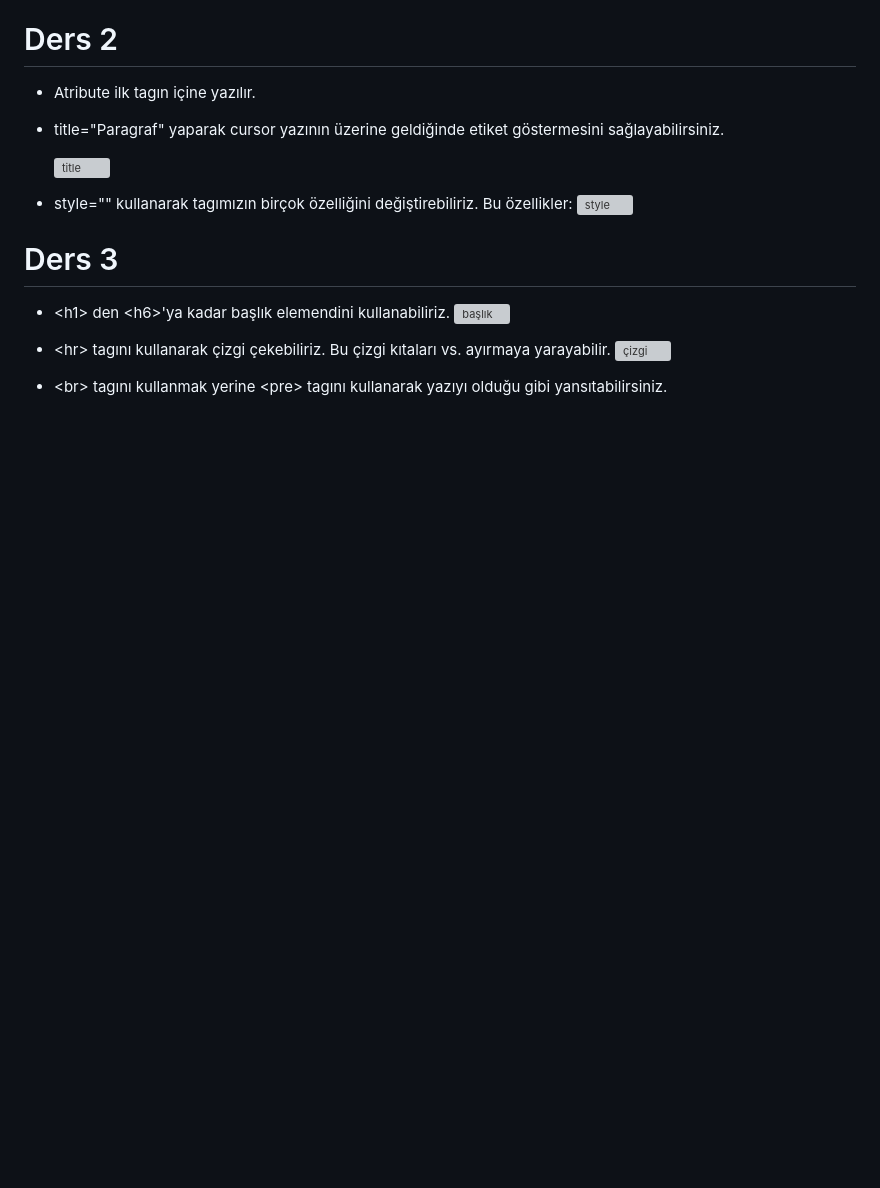
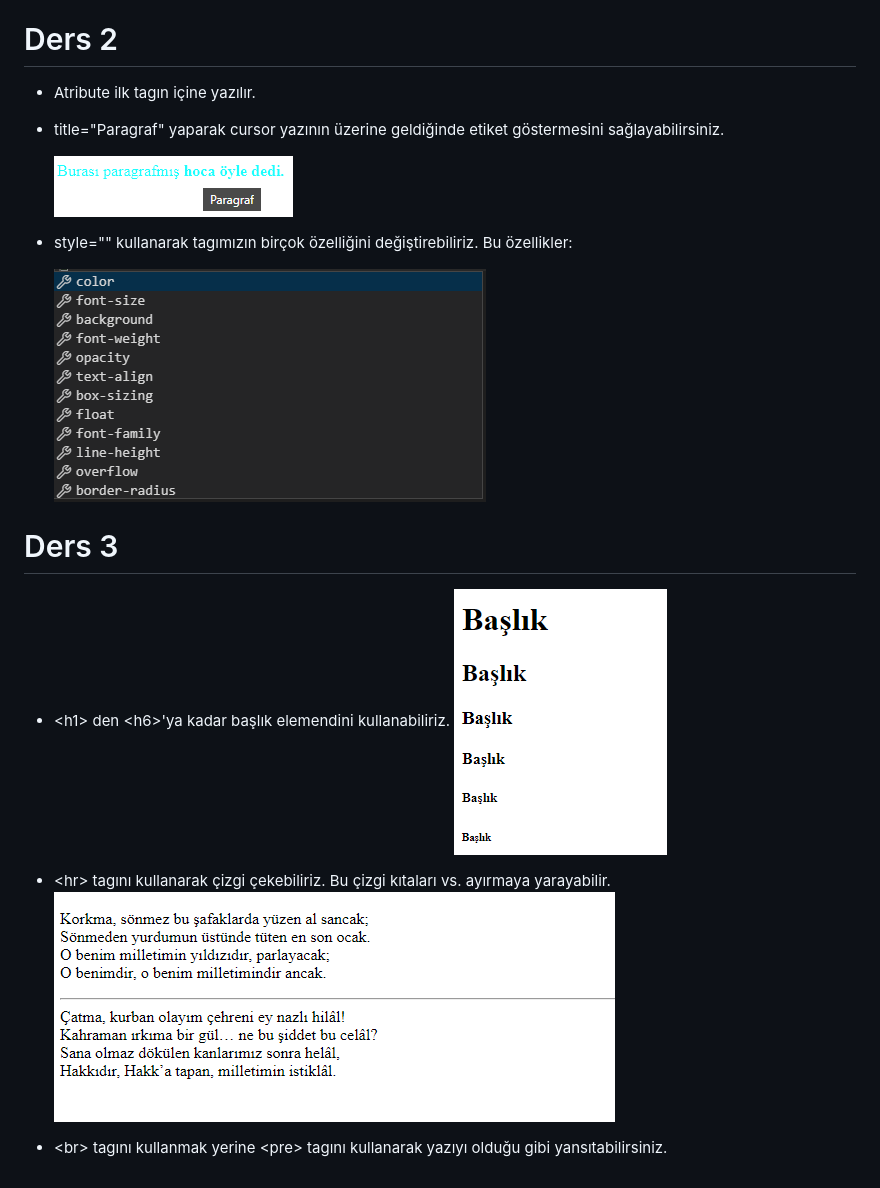
Before and after one commit to nikoplotis/HtmlCssKursNotlari, a Markdown page: html.MD, the part around the change. GitHub-like rendering; pictures changed too: img/br.png (added), img/h1.png (added), img/ozellik.png (added); blank space fills up the shorter version; grey boxes are pictures that could not be loaded.

```diff
--- a/html.MD
+++ b/html.MD
@@ -7,15 +7,16 @@
 * Atribute ilk tagın içine yazılır.
 * title="Paragraf" yaparak cursor yazının üzerine geldiğinde etiket göstermesini sağlayabilirsiniz.
 
-  ![title](title.png)
+  ![title](img/title.png)
 * style="" kullanarak tagımızın birçok özelliğini değiştirebiliriz. Bu özellikler:
-  ![style](ozellik.png)
+
+  ![style](img/ozellik.png)
 
 # Ders 3
 * \<h1> den \<h6>'ya kadar başlık elemendini kullanabiliriz.
-![başlık](h1.png)
+![başlık](img/h1.png)
 
 * \<hr> tagını kullanarak çizgi çekebiliriz. Bu çizgi kıtaları vs. ayırmaya yarayabilir.
-![çizgi](br.png)
+![çizgi](img/br.png)
 
 * \<br> tagını kullanmak yerine \<pre> tagını kullanarak yazıyı olduğu gibi yansıtabilirsiniz.
```
Also changed, not shown: img/README.md (added, +4 -0 lines), 3 other files.
